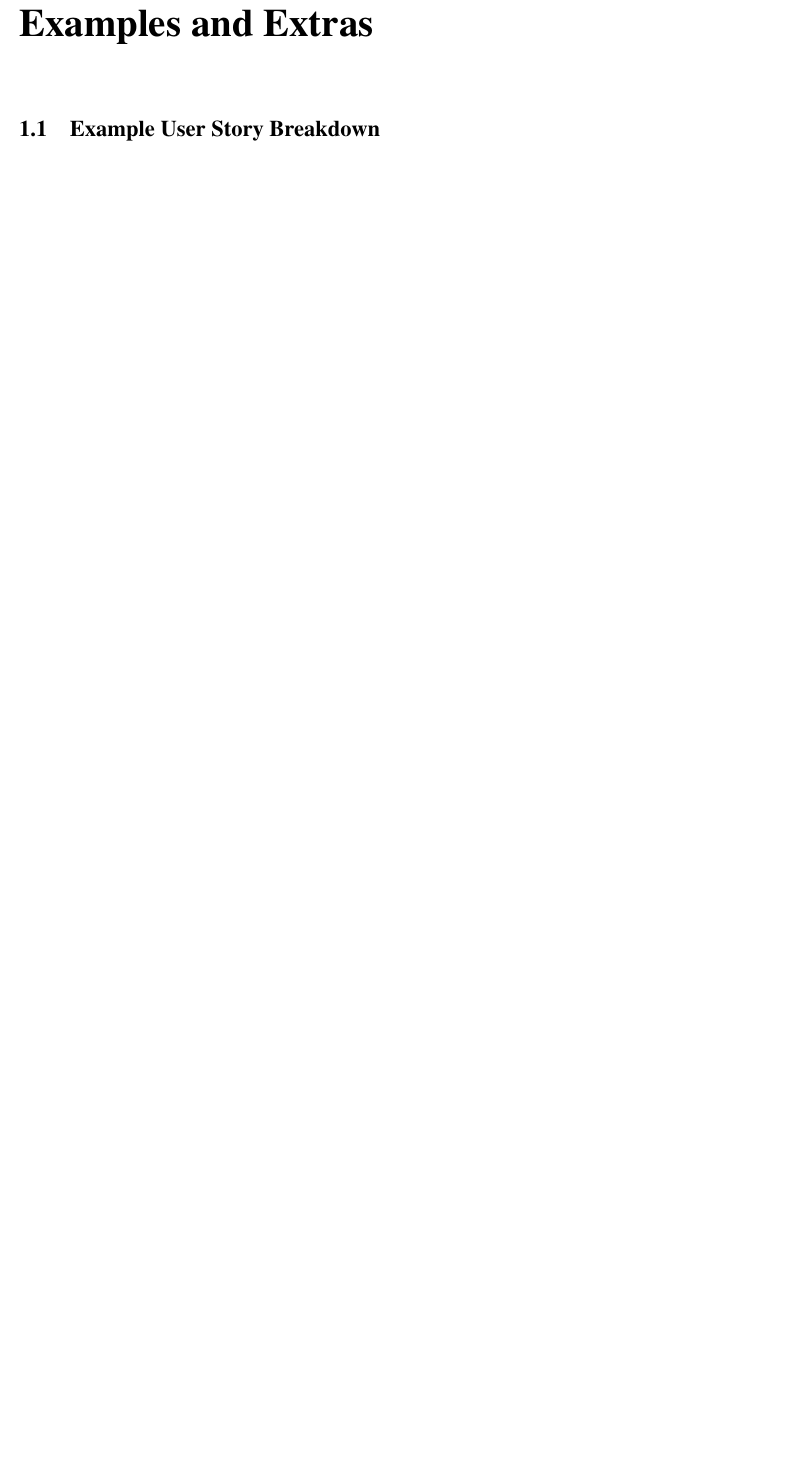
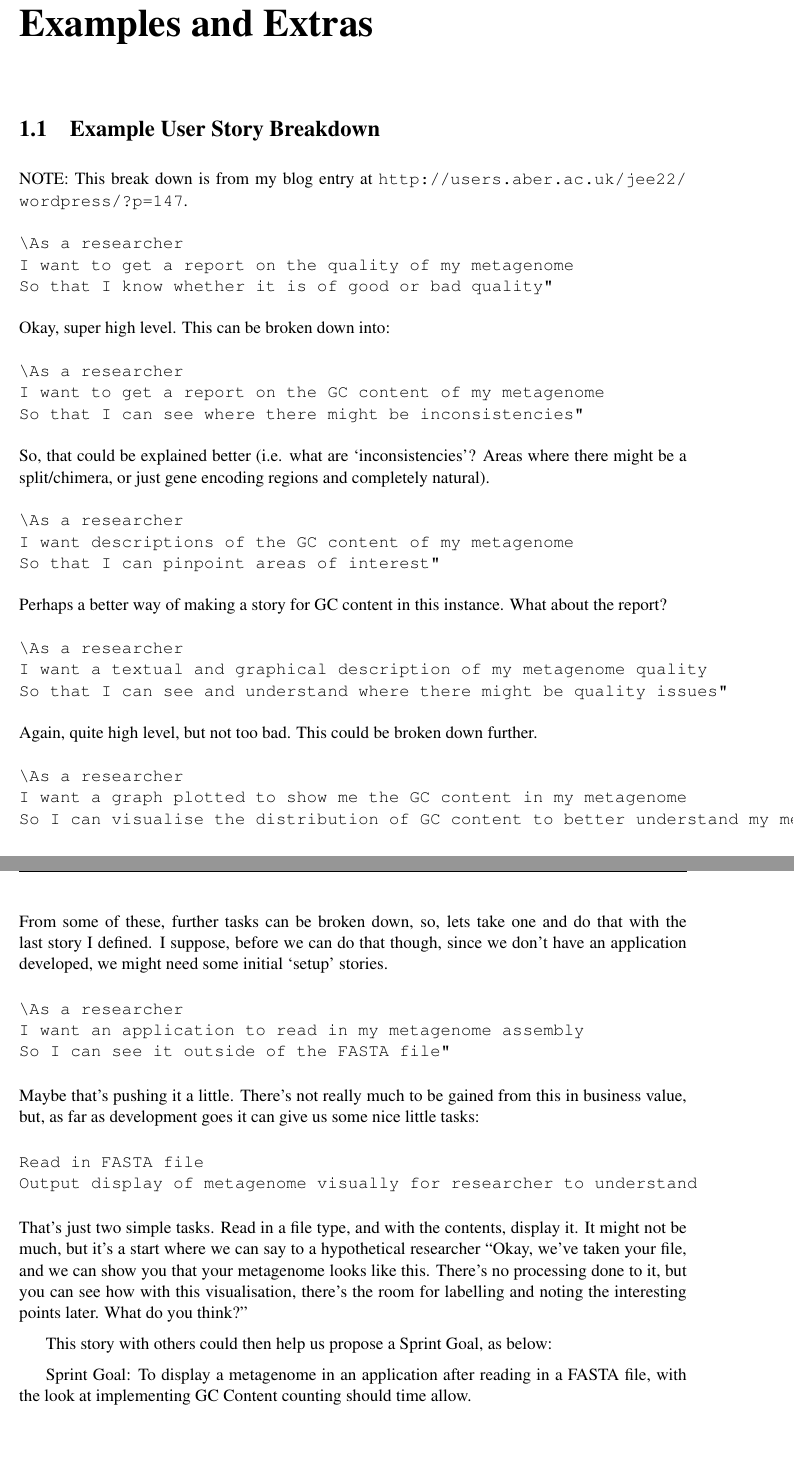
Before and after one commit to coderGhast/Metagenome-Assembly-Quality-Analysis-Toolkit, a LaTeX thesis (Documents/Final Report/dissertation.tex, which reads Documents/Final Report/Appendix3/appendix3.tex): part of page 30 of 33 before the commit and two parts of pages 30 and 31 of 34 after it, the two joined at a grey line, cut so that both start at the same text, the shorter picture padded with empty space. Compiled offline with pdfLaTeX.

```diff
--- a/Documents/Final Report/Appendix3/appendix3.tex
+++ b/Documents/Final Report/Appendix3/appendix3.tex
@@ -1,3 +1,51 @@
 \chapter{Examples and Extras}
 
 \section{Example User Story Breakdown}
+NOTE: This break down is from my blog entry at \url{http://users.aber.ac.uk/jee22/wordpress/?p=147}.
+\begin{verbatim}
+“As a researcher
+I want to get a report on the quality of my metagenome
+So that I know whether it is of good or bad quality”
+\end{verbatim}
+Okay, super high level. This can be broken down into:
+\begin{verbatim}
+“As a researcher
+I want to get a report on the GC content of my metagenome
+So that I can see where there might be inconsistencies”
+\end{verbatim}
+So, that could be explained better (i.e. what are ‘inconsistencies’? Areas where there might be a split/chimera, or just gene encoding regions and completely natural).
+\begin{verbatim}
+“As a researcher
+I want descriptions of the GC content of my metagenome
+So that I can pinpoint areas of interest”
+\end{verbatim}
+Perhaps a better way of making a story for GC content in this instance.
+What about the report?
+\begin{verbatim}
+“As a researcher
+I want a textual and graphical description of my metagenome quality
+So that I can see and understand where there might be quality issues”
+\end{verbatim}
+Again, quite high level, but not too bad. This could be broken down further.
+\begin{verbatim}
+“As a researcher
+I want a graph plotted to show me the GC content in my metagenome
+So I can visualise the distribution of GC content to better understand my metagenome assembly”
+\end{verbatim}
+From some of these, further tasks can be broken down, so, lets take one and do that with the last story I defined. I suppose, before we can do that though, since we don’t have an application developed, we might need some initial ‘setup’ stories.
+\begin{verbatim}
+“As a researcher
+I want an application to read in my metagenome assembly
+So I can see it outside of the FASTA file”
+\end{verbatim}
+Maybe that’s pushing it a little. There’s not really much to be gained from this in business value, but, as far as development goes it can give us some nice little tasks:
+\begin{verbatim}
+Read in FASTA file
+Output display of metagenome visually for researcher to understand
+\end{verbatim}
+That’s just two simple tasks. Read in a file type, and with the contents, display it. It might not be much, but it’s a start where we can say to a hypothetical researcher “Okay, we’ve taken your file, and we can show you that your metagenome looks like this. There’s no processing done to it, but you can see how with this visualisation, there’s the room for labelling and noting the interesting points later. What do you think?”
+
+This story with others could then help us propose a Sprint Goal, as below:
+
+Sprint Goal:
+To display a metagenome in an application after reading in a FASTA file, with the look at implementing GC Content counting should time allow.
```
Also changed, not shown: Documents/Final Report/Chapter1/chapter1.tex (+8 -11 lines), Documents/Final Report/References/references.bib (+27 -0 lines), Documents/Final Report/dissertation.bbl, Documents/Final Report/dissertation.pdf, 8 other files.
